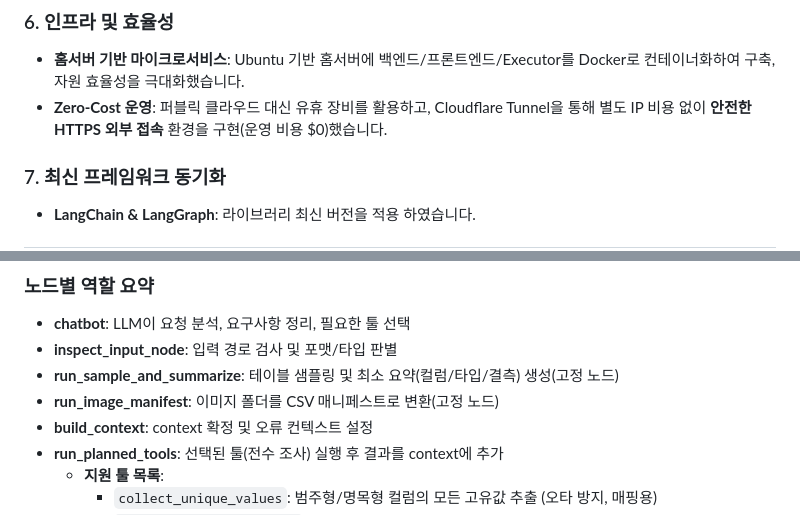
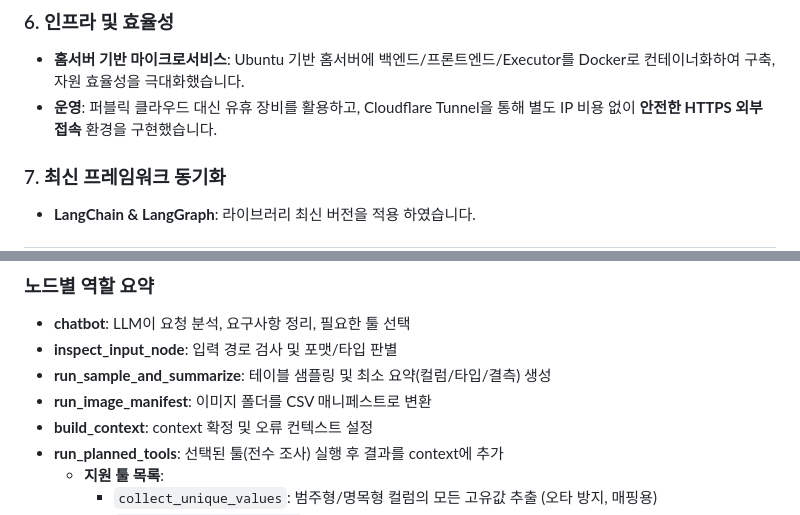
Before and after one commit to sonsukwoo/Data_preprocessing_auto, a Markdown page: README.md, 2 parts joined by grey strips. Rendered like a GitHub page; folded sections open.

Commit message:
readme 수정

```diff
--- a/README.md
+++ b/README.md
@@ -63,7 +63,7 @@
 
 ### 6. 인프라 및 효율성
 *   **홈서버 기반 마이크로서비스**: Ubuntu 기반 홈서버에 백엔드/프론트엔드/Executor를 Docker로 컨테이너화하여 구축, 자원 효율성을 극대화했습니다.
-*   **Zero-Cost 운영**: 퍼블릭 클라우드 대신 유휴 장비를 활용하고, Cloudflare Tunnel을 통해 별도 IP 비용 없이 **안전한 HTTPS 외부 접속** 환경을 구현(운영 비용 $0)했습니다.
+*   **운영**: 퍼블릭 클라우드 대신 유휴 장비를 활용하고, Cloudflare Tunnel을 통해 별도 IP 비용 없이 **안전한 HTTPS 외부 접속** 환경을 구현했습니다.
 
 ### 7. 최신 프레임워크 동기화
 *   **LangChain & LangGraph**: 라이브러리 최신 버전을 적용 하였습니다.
@@ -189,8 +189,8 @@ flowchart TD
 ### 노드별 역할 요약
 - **chatbot**: LLM이 요청 분석, 요구사항 정리, 필요한 툴 선택
 - **inspect_input_node**: 입력 경로 검사 및 포맷/타입 판별
-- **run_sample_and_summarize**: 테이블 샘플링 및 최소 요약(컬럼/타입/결측) 생성(고정 노드)
-- **run_image_manifest**: 이미지 폴더를 CSV 매니페스트로 변환(고정 노드)
+- **run_sample_and_summarize**: 테이블 샘플링 및 최소 요약(컬럼/타입/결측) 생성
+- **run_image_manifest**: 이미지 폴더를 CSV 매니페스트로 변환
 - **build_context**: context 확정 및 오류 컨텍스트 설정
 - **run_planned_tools**: 선택된 툴(전수 조사) 실행 후 결과를 context에 추가
     - **지원 툴 목록**:
```
